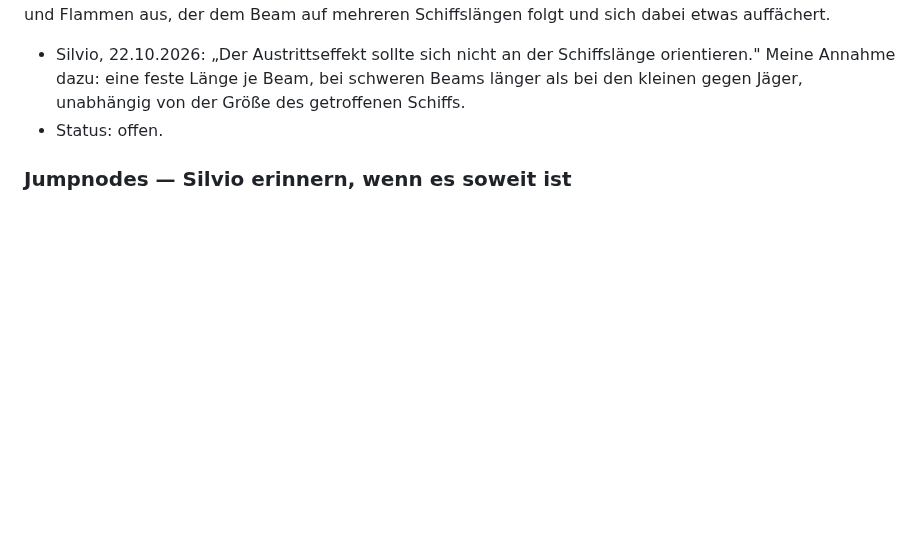
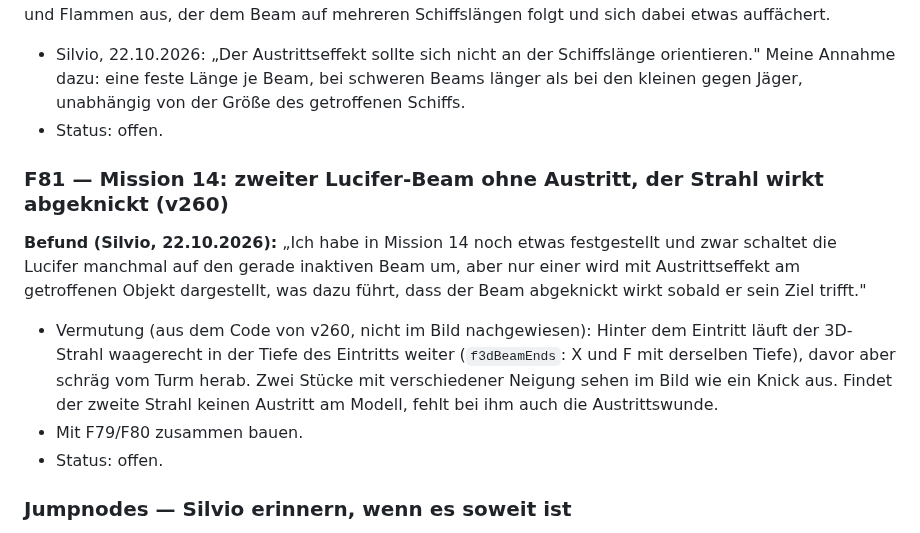
Before and after one commit to Belisarius7487/fs3, a Markdown page: OFFENE_FEHLER.md, the part around the change. GitHub-like rendering; blank space fills up the shorter version.

Commit message:
OFFENE_FEHLER: F81 second Lucifer beam without exit, beam looks bent
Co-Authored-By: Claude Opus 5.5 <noreply@anthropic.com>
Claude-Session: https://claude.ai/code/session_01BviGugENnY9M9E9C9D4z3h

```diff
--- a/OFFENE_FEHLER.md
+++ b/OFFENE_FEHLER.md
@@ -2431,6 +2431,23 @@ mehreren Schiffslängen folgt und sich dabei etwas auffächert.
   der Größe des getroffenen Schiffs.
 - Status: offen.
 
+### F81 — Mission 14: zweiter Lucifer-Beam ohne Austritt, der Strahl wirkt abgeknickt (v260)
+
+**Befund (Silvio, 22.10.2026):** „Ich habe in Mission 14 noch etwas
+festgestellt und zwar schaltet die Lucifer manchmal auf den gerade
+inaktiven Beam um, aber nur einer wird mit Austrittseffekt am getroffenen
+Objekt dargestellt, was dazu führt, dass der Beam abgeknickt wirkt sobald
+er sein Ziel trifft."
+
+- Vermutung (aus dem Code von v260, nicht im Bild nachgewiesen): Hinter dem
+  Eintritt läuft der 3D-Strahl waagerecht in der Tiefe des Eintritts weiter
+  (`f3dBeamEnds`: X und F mit derselben Tiefe), davor aber schräg vom Turm
+  herab. Zwei Stücke mit verschiedener Neigung sehen im Bild wie ein Knick
+  aus. Findet der zweite Strahl keinen Austritt am Modell, fehlt bei ihm
+  auch die Austrittswunde.
+- Mit F79/F80 zusammen bauen.
+- Status: offen.
+
 ### Jumpnodes — Silvio erinnern, wenn es soweit ist
 
 **Silvio, v237:** „Ich frage mich, ob wir die Freespace-typischen Jumpnodes
```
